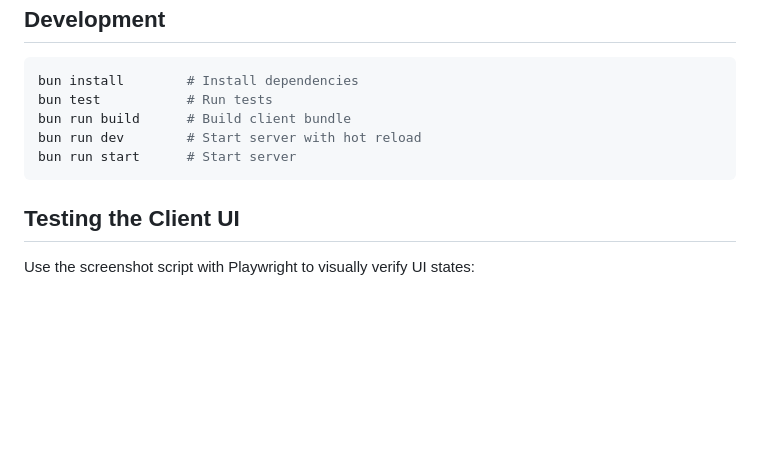
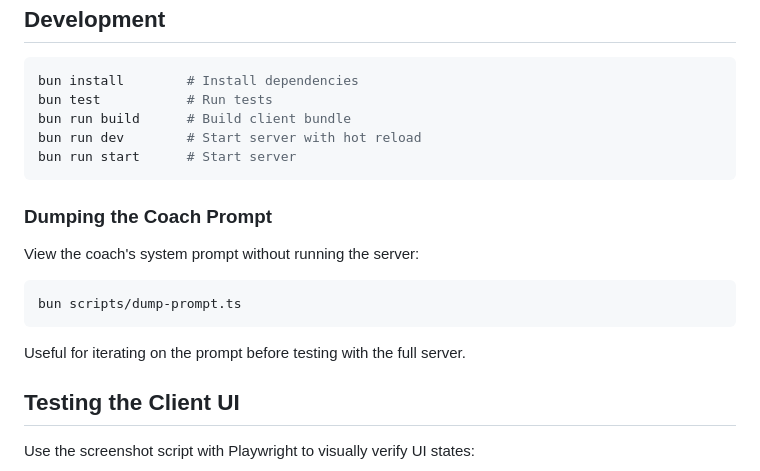
Before and after one commit to wolffiex/clardio, a Markdown page: CLAUDE.md, the part around the change. GitHub-like rendering; blank space fills up the shorter version.

Commit message:
Document dump-prompt script in CLAUDE.md

````diff
--- a/CLAUDE.md
+++ b/CLAUDE.md
@@ -126,6 +126,16 @@ bun run dev        # Start server with hot reload
 bun run start      # Start server
 ```
 
+### Dumping the Coach Prompt
+
+View the coach's system prompt without running the server:
+
+```bash
+bun scripts/dump-prompt.ts
+```
+
+Useful for iterating on the prompt before testing with the full server.
+
 ## Testing the Client UI
 
 Use the screenshot script with Playwright to visually verify UI states:
````
